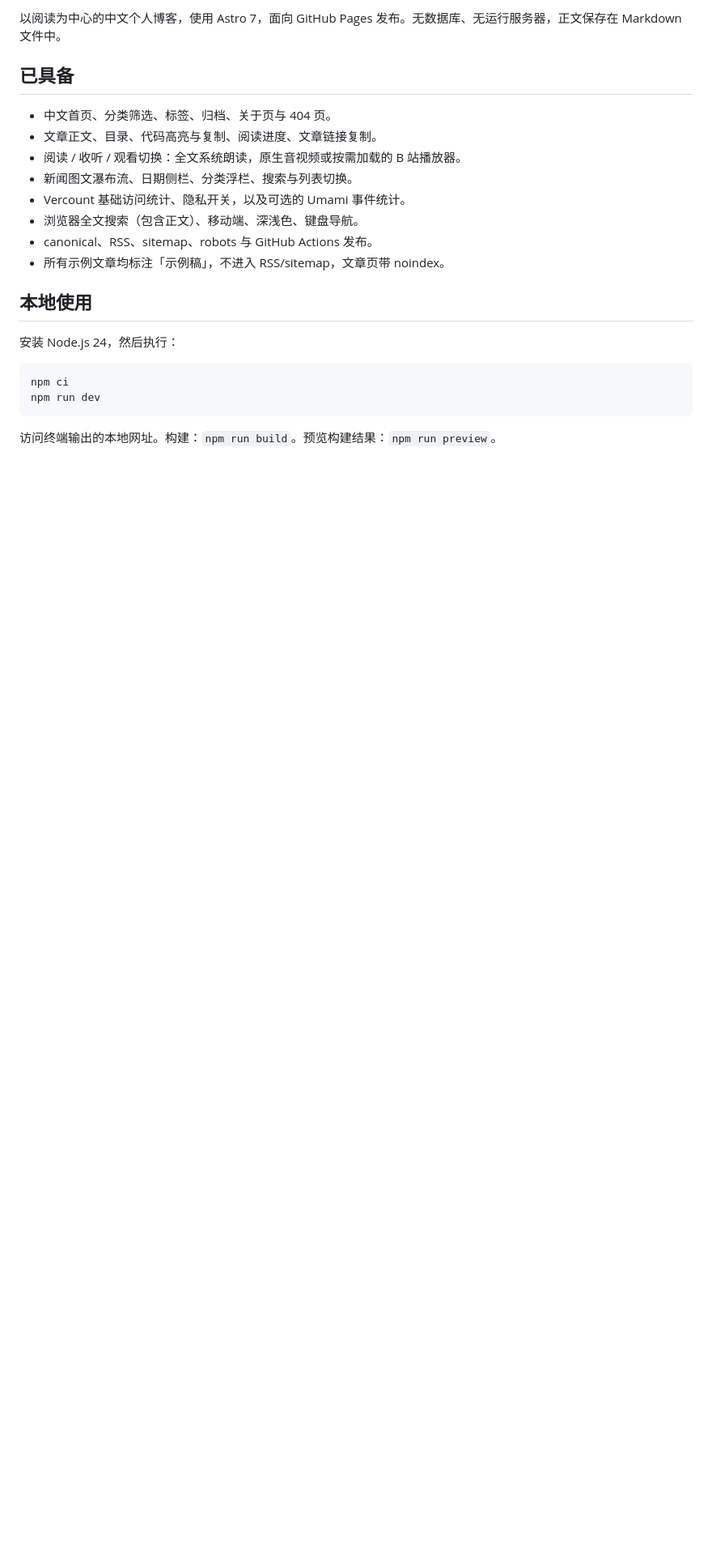
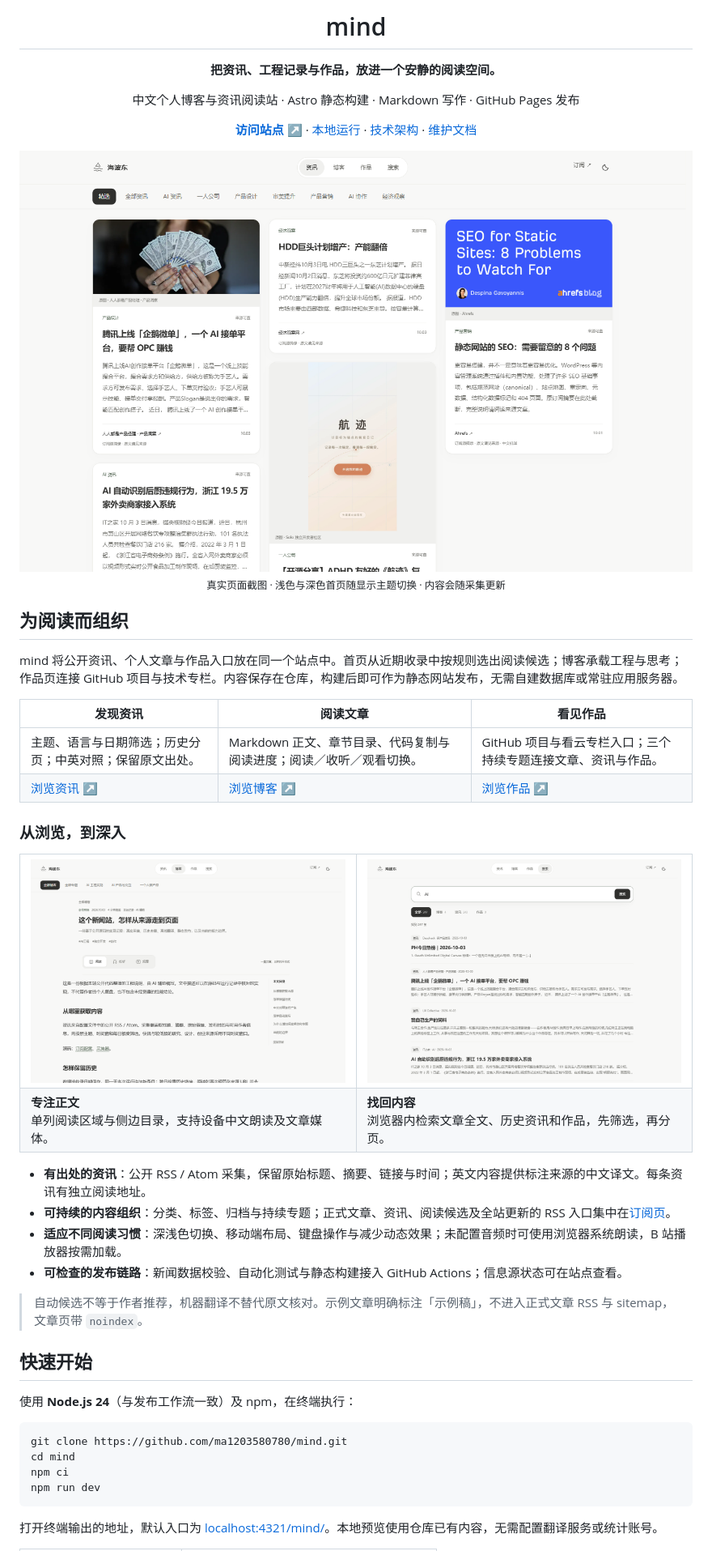
Before and after one commit to ma1203580780/mind, a Markdown page: README.md, the part around the change printed below. Shown: that part at 81% size. GitHub-like rendering; pictures changed too: docs/assets/readme/article.png (added), docs/assets/readme/home-light.png (added), docs/assets/readme/search.png (added); blank space fills up the shorter version.

Commit message:
docs: redesign README

````diff
--- a/README.md
+++ b/README.md
@@ -2,25 +2,65 @@
 
-以阅读为中心的中文个人博客，使用 Astro 7，面向 GitHub Pages 发布。无数据库、无运行服务器，正文保存在 Markdown 文件中。
+<h1 align="center">mind</h1>
 
-## 已具备
+<p align="center"><strong>把资讯、工程记录与作品，放进一个安静的阅读空间。</strong></p>
 
-- 中文首页、分类筛选、标签、归档、关于页与 404 页。
-- 文章正文、目录、代码高亮与复制、阅读进度、文章链接复制。
-- 阅读 / 收听 / 观看切换：全文系统朗读，原生音视频或按需加载的 B 站播放器。
-- 新闻图文瀑布流、日期侧栏、分类浮栏、搜索与列表切换。
-- Vercount 基础访问统计、隐私开关，以及可选的 Umami 事件统计。
-- 浏览器全文搜索（包含正文）、移动端、深浅色、键盘导航。
-- canonical、RSS、sitemap、robots 与 GitHub Actions 发布。
-- 所有示例文章均标注「示例稿」，不进入 RSS/sitemap，文章页带 noindex。
+<p align="center">中文个人博客与资讯阅读站 · Astro 静态构建 · Markdown 写作 · GitHub Pages 发布</p>
 
-## 本地使用
+<p align="center">
+  <a href="https://ma1203580780.github.io/mind/"><strong>访问站点 ↗</strong></a> ·
+  <a href="#快速开始">本地运行</a> ·
+  <a href="#技术架构">技术架构</a> ·
+  <a href="#文档导航">维护文档</a>
+</p>
 
-安装 Node.js 24，然后执行：
+<a href="https://ma1203580780.github.io/mind/">
+  <picture>
+    <source media="(prefers-color-scheme: dark)" srcset="docs/assets/readme/home-dark.png">
+    <img src="docs/assets/readme/home-light.png" alt="mind 首页：分类导航、带原始出处的资讯卡片与自动阅读候选" width="1440">
+  </picture>
+</a>
+
+<p align="center"><sub>真实页面截图 · 浅色与深色首页随显示主题切换 · 内容会随采集更新</sub></p>
+
+## 为阅读而组织
+
+mind 将公开资讯、个人文章与作品入口放在同一个站点中。首页从近期收录中按规则选出阅读候选；博客承载工程与思考；作品页连接 GitHub 项目与技术专栏。内容保存在仓库，构建后即可作为静态网站发布，无需自建数据库或常驻应用服务器。
+
+| 发现资讯 | 阅读文章 | 看见作品 |
+| --- | --- | --- |
+| 主题、语言与日期筛选；历史分页；中英对照；保留原文出处。 | Markdown 正文、章节目录、代码复制与阅读进度；阅读／收听／观看切换。 | GitHub 项目与看云专栏入口；三个持续专题连接文章、资讯与作品。 |
+| [浏览资讯 ↗](https://ma1203580780.github.io/mind/news/) | [浏览博客 ↗](https://ma1203580780.github.io/mind/archive/) | [浏览作品 ↗](https://ma1203580780.github.io/mind/lab/) |
+
+### 从浏览，到深入
+
+<table>
+  <tr>
+    <td width="50%"><img src="docs/assets/readme/article.png" alt="文章阅读页：清晰的正文层级、章节目录和阅读／收听／观看切换" width="600"></td>
+    <td width="50%"><img src="docs/assets/readme/search.png" alt="全站搜索页：按博客、资讯、作品筛选，并显示匹配结果" width="600"></td>
+  </tr>
+  <tr>
+    <td><strong>专注正文</strong><br>单列阅读区域与侧边目录，支持设备中文朗读及文章媒体。</td>
+    <td><strong>找回内容</strong><br>浏览器内检索文章全文、历史资讯和作品，先筛选，再分页。</td>
+  </tr>
+</table>
+
+- **有出处的资讯**：公开 RSS / Atom 采集，保留原始标题、摘要、链接与时间；英文内容提供标注来源的中文译文。每条资讯有独立阅读地址。
+- **可持续的内容组织**：分类、标签、归档与持续专题；正式文章、资讯、阅读候选及全站更新的 RSS 入口集中在[订阅页](https://ma1203580780.github.io/mind/subscribe/)。
+- **适应不同阅读习惯**：深浅色切换、移动端布局、键盘操作与减少动态效果；未配置音频时可使用浏览器系统朗读，B 站播放器按需加载。
+- **可检查的发布链路**：新闻数据校验、自动化测试与静态构建接入 GitHub Actions；信息源状态可在站点查看。
+
+> 自动候选不等于作者推荐，机器翻译不替代原文核对。示例文章明确标注「示例稿」，不进入正式文章 RSS 与 sitemap，文章页带 `noindex`。
+
+## 快速开始
+
+使用 **Node.js 24**（与发布工作流一致）及 npm，在终端执行：
 
 ```bash
+git clone https://github.com/ma1203580780/mind.git
+cd mind
 npm ci
 npm run dev
 ```
 
-访问终端输出的本地网址。构建：`npm run build`。预览构建结果：`npm run preview`。
+打开终端输出的地址，默认入口为 [localhost:4321/mind/](http://localhost:4321/mind/)。本地预览使用仓库已有内容，无需配置翻译服务或统计账号。
 
````
Also changed, not shown: other parts of README.md (+72 -45 lines), docs/AUTHORING.md (added, +57 -0 lines), docs/DISCOVERY.md (+3 -2 lines), docs/README_DESIGN.md (added, +36 -0 lines), docs/assets/readme/home-dark.png (added), 1 other file.
